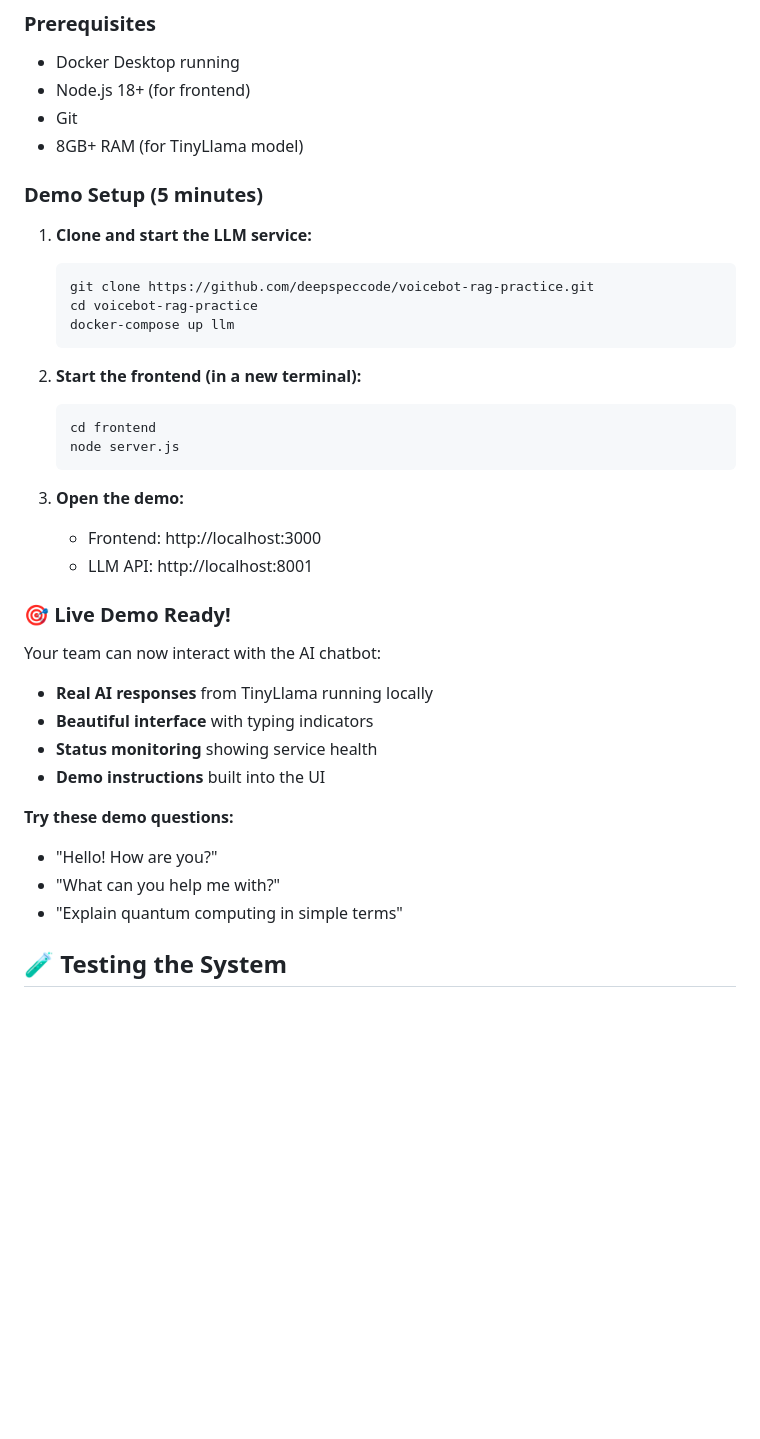
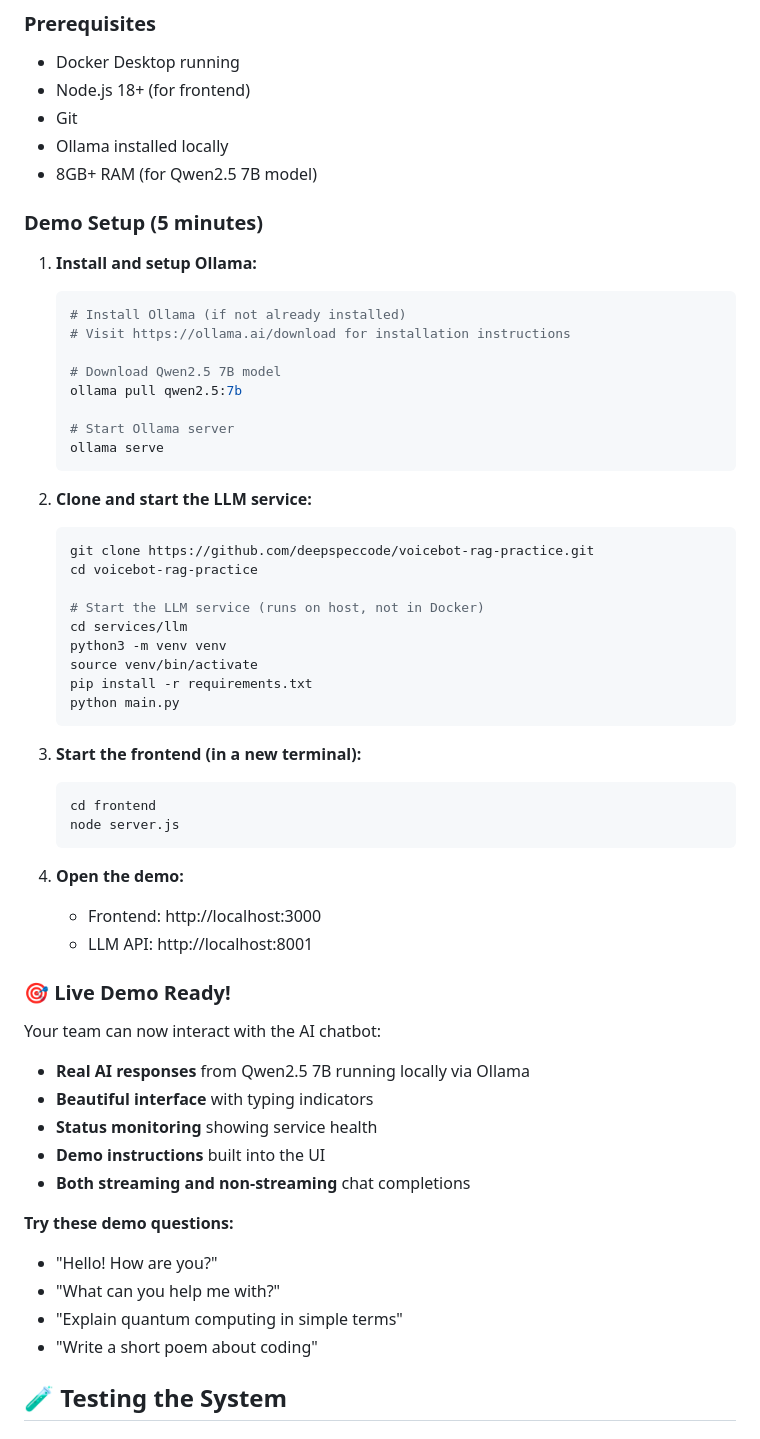
Before and after one commit to deepspeccode/voicebot-rag-practice, a Markdown page: README.md, the part around one of its changes. Rendered like a GitHub page; blank space fills up the shorter version.

````diff
--- a/README.md
+++ b/README.md
@@ -61,39 +61,60 @@ Our performance targets for production-quality experience:
 - Docker Desktop running
 - Node.js 18+ (for frontend)
 - Git
-- 8GB+ RAM (for TinyLlama model)
+- Ollama installed locally
+- 8GB+ RAM (for Qwen2.5 7B model)
 
 ### Demo Setup (5 minutes)
 
-1. **Clone and start the LLM service:**
+1. **Install and setup Ollama:**
+   ```bash
+   # Install Ollama (if not already installed)
+   # Visit https://ollama.ai/download for installation instructions
+
+   # Download Qwen2.5 7B model
+   ollama pull qwen2.5:7b
+
+   # Start Ollama server
+   ollama serve
+   ```
+
+2. **Clone and start the LLM service:**
    ```bash
    git clone https://github.com/deepspeccode/voicebot-rag-practice.git
    cd voicebot-rag-practice
-   docker-compose up llm
+
+   # Start the LLM service (runs on host, not in Docker)
+   cd services/llm
+   python3 -m venv venv
+   source venv/bin/activate
+   pip install -r requirements.txt
+   python main.py
    ```
 
-2. **Start the frontend (in a new terminal):**
+3. **Start the frontend (in a new terminal):**
    ```bash
    cd frontend
    node server.js
    ```
 
-3. **Open the demo:**
+4. **Open the demo:**
    - Frontend: http://localhost:3000
    - LLM API: http://localhost:8001
 
 ### 🎯 **Live Demo Ready!**
 
 Your team can now interact with the AI chatbot:
-- **Real AI responses** from TinyLlama running locally
+- **Real AI responses** from Qwen2.5 7B running locally via Ollama
 - **Beautiful interface** with typing indicators
 - **Status monitoring** showing service health
 - **Demo instructions** built into the UI
+- **Both streaming and non-streaming** chat completions
 
 **Try these demo questions:**
 - "Hello! How are you?"
 - "What can you help me with?"
 - "Explain quantum computing in simple terms"
+- "Write a short poem about coding"
 
 ## 🧪 Testing the System
 
````
Also changed, not shown: other parts of README.md (+148 -5 lines).
